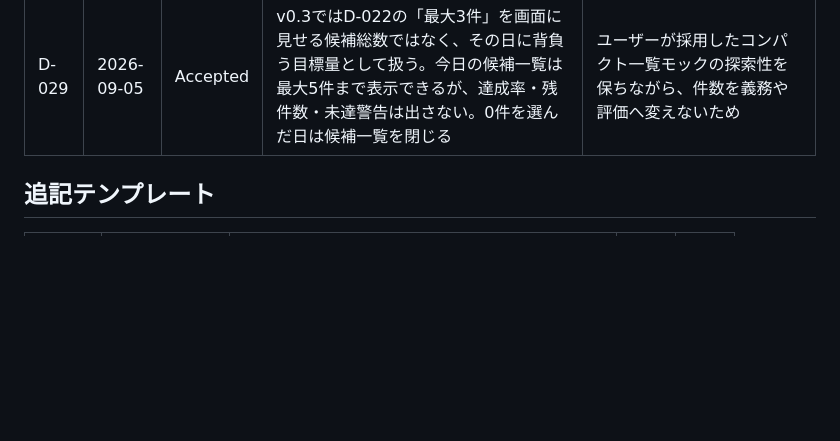
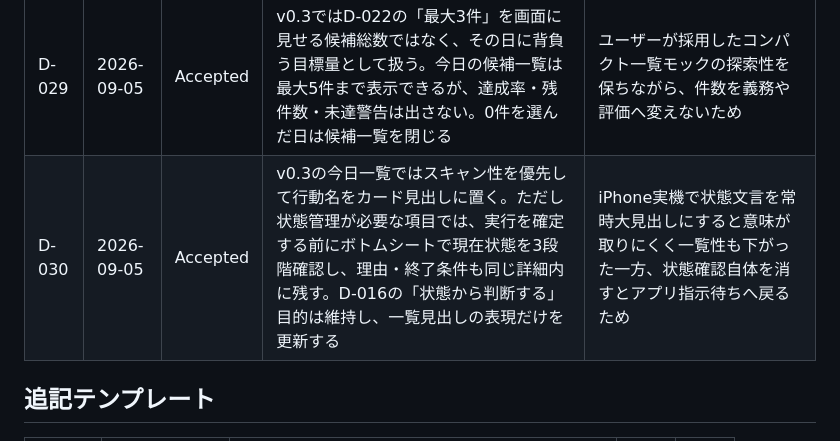
Before and after one commit to kkrod899/kajitori-game, a Markdown page: docs/DECISIONS.md, the part around the change. Drawn GitHub-style; blank space fills up the shorter version.

Commit message:
Record v0.3 action-headline decision

```diff
--- a/docs/DECISIONS.md
+++ b/docs/DECISIONS.md
@@ -33,6 +33,7 @@
 | D-027 | 2026-09-05 | Accepted | v0.3は保存形式を変えないUX/UI刷新とし、白〜暖灰＋ブルーグレー、イラストなし、`今日 / この先 / 記録`の3タブ、0〜3件の直接負荷設定、コンパクト一覧、ボトムシート詳細、通常1タップ完了・状態項目最大2タップを採用する。件数は評価スコアにせず進捗ゲージも出さない | 主要利用者本人が選んだ視覚方向と実機操作の摩擦削減を両立しつつ、P-01/P-04/P-05と既存記録を維持するため |
 | D-028 | 2026-09-05 | Accepted | v0.3ではD-018の独立した「1日1問」カードを今日画面から外し、状態確認を該当タスクのボトムシート内へ文脈的に統合する。既存questionHistory等の保存データは削除しない | 実機で確認された過剰タップと縦長化を減らしつつ、状態把握そのものは3段階入力として残すため |
 | D-029 | 2026-09-05 | Accepted | v0.3ではD-022の「最大3件」を画面に見せる候補総数ではなく、その日に背負う目標量として扱う。今日の候補一覧は最大5件まで表示できるが、達成率・残件数・未達警告は出さない。0件を選んだ日は候補一覧を閉じる | ユーザーが採用したコンパクト一覧モックの探索性を保ちながら、件数を義務や評価へ変えないため |
+| D-030 | 2026-09-05 | Accepted | v0.3の今日一覧ではスキャン性を優先して行動名をカード見出しに置く。ただし状態管理が必要な項目では、実行を確定する前にボトムシートで現在状態を3段階確認し、理由・終了条件も同じ詳細内に残す。D-016の「状態から判断する」目的は維持し、一覧見出しの表現だけを更新する | iPhone実機で状態文言を常時大見出しにすると意味が取りにくく一覧性も下がった一方、状態確認自体を消すとアプリ指示待ちへ戻るため |
 
 ## 追記テンプレート
 
```
